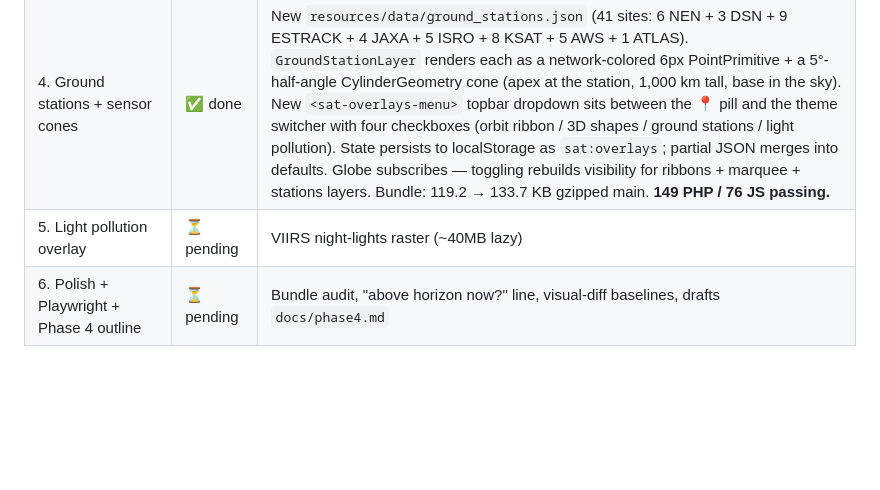
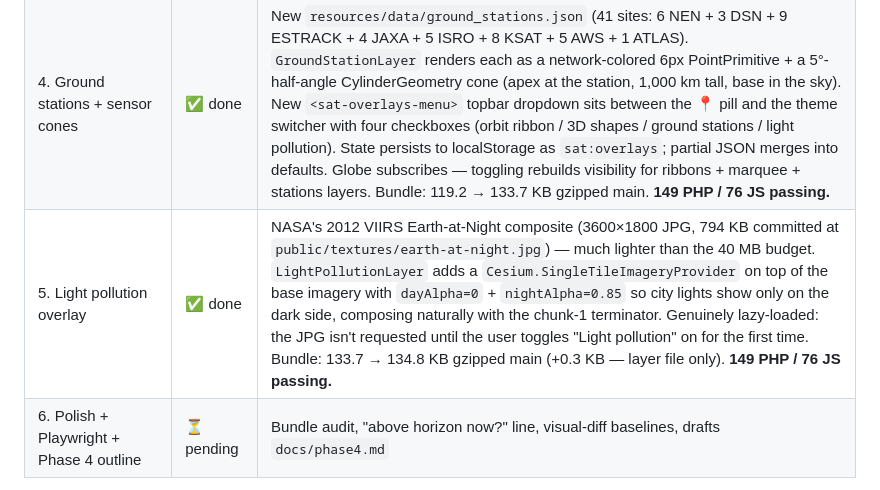
Before and after one commit to CyberSecDef/sat.trackr.live, a Markdown page: README.md, the part around the change. Rendered like a GitHub page; blank space fills up the shorter version.

Commit message:
docs(readme): mark Phase 3 chunk 5 done (chunk 5B)
Chunk-5 row marked done with the VIIRS asset weight (794KB vs
40MB budget), the dayAlpha/nightAlpha night-side-only effect,
and the lazy-load story.

Co-Authored-By: Claude Opus 4.7 (1M context) <noreply@anthropic.com>

```diff
--- a/README.md
+++ b/README.md
@@ -46,7 +46,7 @@ Part of the **trackr.live family** alongside [trackr.live](https://trackr.live)
 | 2. Selected-object orbit ribbons | ✅ done | New `resources/js/passes/computeGroundTrack.ts` walks SGP4 over `pastOrbits + futureOrbits` revolutions and returns timestamped sub-satellite points via `gstime` + `eciToGeodetic`. `OrbitRibbonLayer` (Cesium `PolylineCollection`) renders a fading ground-track ribbon for the currently-selected satellite — past dim, future bright, gradient via 24 short-segment polylines. `<sat-detail-panel>` grew a `Ribbon: ½ · 1 · 2 · 3 orbits` toggle. Refreshes ~every 1/30 of the satellite's period as the user scrubs time (~3min for ISS at 1× speed). Bundle: 89.5 → 115.3 KB gzipped main (+12.5 KB from `twoline2satrec`/`gstime`/`eciToGeodetic` joining the main bundle). **149 PHP / 56 JS passing.** |
 | 3. 3D models (ISS / Tiangong / Hubble / Dragon / Cygnus / Soyuz / Starlink) | ✅ done (stand-in shapes) | New `marqueeRegistry` (7 entries: 3 stations/telescopes + 3 cargo capsules + a Starlink stand-in matched by name prefix). `MarqueeShapeLayer` renders a colored Cesium `BoxGeometry`/`CylinderGeometry` primitive at the satellite's ECEF position, oriented to local east-north-up, when (a) the selected satellite is in the roster AND (b) the camera is within 5,000km of it. Visual scale exaggerated (×120 ISS, ×900 Starlink) so the primitive is visible at LOD threshold. **Honest tradeoff vs spec:** ships procedural primitives instead of self-hosted glTF for chunk 3 — the LOD swap, scaling, color-coding, and host wiring all work the same; swapping in real glTF is a one-method change in `MarqueeShapeLayer.buildPrimitive` (extend `MarqueeSpec` with a `gltfUri` field + call `Cesium.Model.fromGltfAsync`). Bundle: 115.3 → 119.2 KB gzipped main. **149 PHP / 64 JS passing.** |
 | 4. Ground stations + sensor cones | ✅ done | New `resources/data/ground_stations.json` (41 sites: 6 NEN + 3 DSN + 9 ESTRACK + 4 JAXA + 5 ISRO + 8 KSAT + 5 AWS + 1 ATLAS). `GroundStationLayer` renders each as a network-colored 6px PointPrimitive + a 5°-half-angle CylinderGeometry cone (apex at the station, 1,000 km tall, base in the sky). New `<sat-overlays-menu>` topbar dropdown sits between the 📍 pill and the theme switcher with four checkboxes (orbit ribbon / 3D shapes / ground stations / light pollution). State persists to localStorage as `sat:overlays`; partial JSON merges into defaults. Globe subscribes — toggling rebuilds visibility for ribbons + marquee + stations layers. Bundle: 119.2 → 133.7 KB gzipped main. **149 PHP / 76 JS passing.** |
-| 5. Light pollution overlay | ⏳ pending | VIIRS night-lights raster (~40MB lazy) |
+| 5. Light pollution overlay | ✅ done | NASA's 2012 VIIRS Earth-at-Night composite (3600×1800 JPG, 794 KB committed at `public/textures/earth-at-night.jpg`) — much lighter than the 40 MB budget. `LightPollutionLayer` adds a `Cesium.SingleTileImageryProvider` on top of the base imagery with `dayAlpha=0` + `nightAlpha=0.85` so city lights show only on the dark side, composing naturally with the chunk-1 terminator. Genuinely lazy-loaded: the JPG isn't requested until the user toggles "Light pollution" on for the first time. Bundle: 133.7 → 134.8 KB gzipped main (+0.3 KB — layer file only). **149 PHP / 76 JS passing.** |
 | 6. Polish + Playwright + Phase 4 outline | ⏳ pending | Bundle audit, "above horizon now?" line, visual-diff baselines, drafts `docs/phase4.md` |
 
 See [`docs/phase3.md`](docs/phase3.md) for the locked plan, decisions, dependencies, and risk.
```
